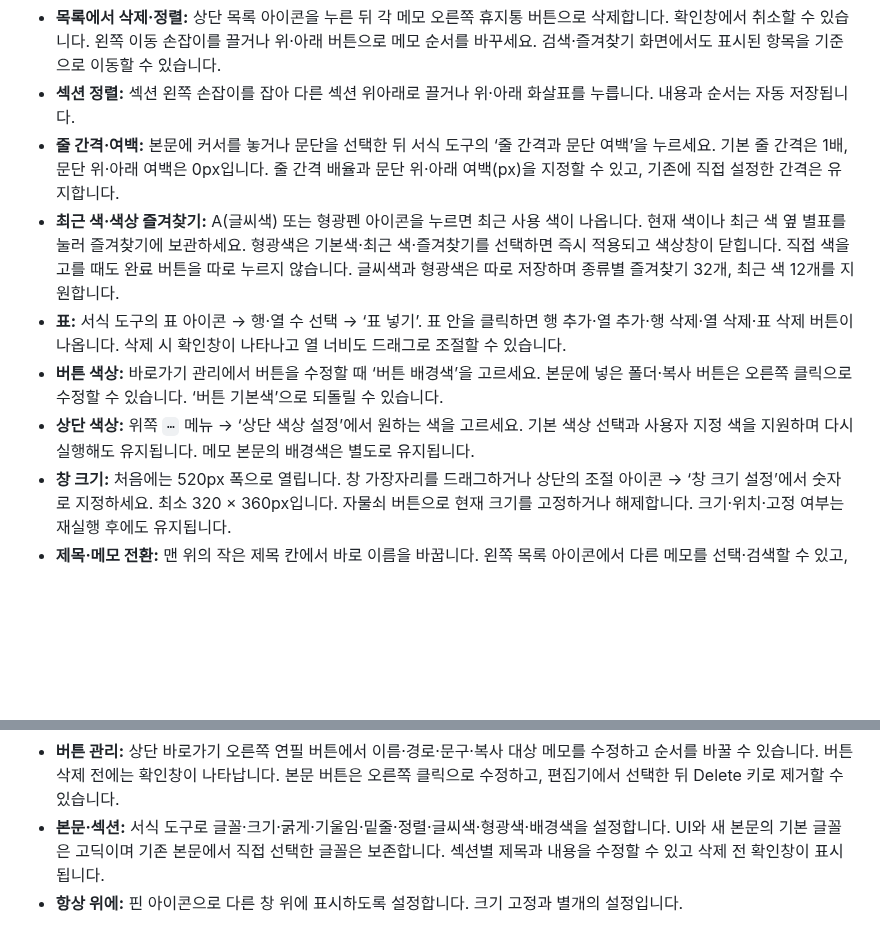
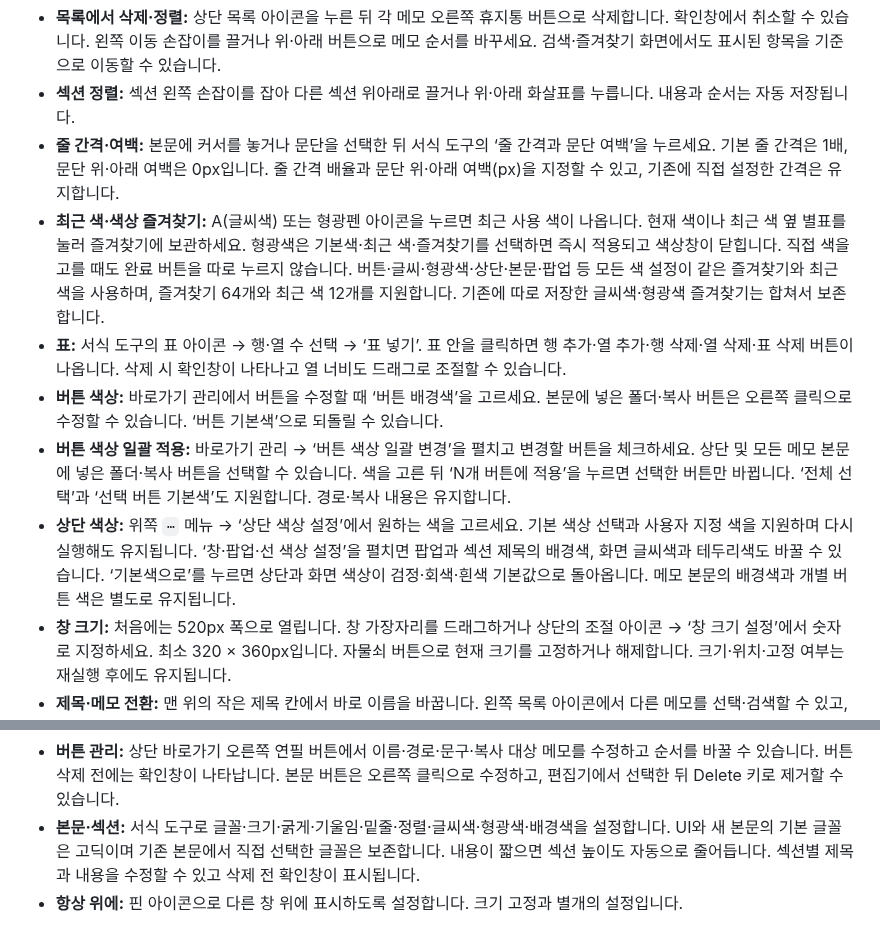
Before and after one commit to leejiwon921215-star/MEMO, a Markdown page: README.md, 2 parts joined by grey strips. Rendered like a GitHub page; blank space fills up the shorter version.

```diff
--- a/README.md
+++ b/README.md
@@ -15,16 +15,17 @@ ZIP을 모두 압축 해제하고, 기존 앱을 완전히 종료한 뒤 안의
 - **목록에서 삭제·정렬:** 상단 목록 아이콘을 누른 뒤 각 메모 오른쪽 휴지통 버튼으로 삭제합니다. 확인창에서 취소할 수 있습니다. 왼쪽 이동 손잡이를 끌거나 위·아래 버튼으로 메모 순서를 바꾸세요. 검색·즐겨찾기 화면에서도 표시된 항목을 기준으로 이동할 수 있습니다.
 - **섹션 정렬:** 섹션 왼쪽 손잡이를 잡아 다른 섹션 위아래로 끌거나 위·아래 화살표를 누릅니다. 내용과 순서는 자동 저장됩니다.
 - **줄 간격·여백:** 본문에 커서를 놓거나 문단을 선택한 뒤 서식 도구의 ‘줄 간격과 문단 여백’을 누르세요. 기본 줄 간격은 1배, 문단 위·아래 여백은 0px입니다. 줄 간격 배율과 문단 위·아래 여백(px)을 지정할 수 있고, 기존에 직접 설정한 간격은 유지합니다.
-- **최근 색·색상 즐겨찾기:** A(글씨색) 또는 형광펜 아이콘을 누르면 최근 사용 색이 나옵니다. 현재 색이나 최근 색 옆 별표를 눌러 즐겨찾기에 보관하세요. 형광색은 기본색·최근 색·즐겨찾기를 선택하면 즉시 적용되고 색상창이 닫힙니다. 직접 색을 고를 때도 완료 버튼을 따로 누르지 않습니다. 글씨색과 형광색은 따로 저장하며 종류별 즐겨찾기 32개, 최근 색 12개를 지원합니다.
+- **최근 색·색상 즐겨찾기:** A(글씨색) 또는 형광펜 아이콘을 누르면 최근 사용 색이 나옵니다. 현재 색이나 최근 색 옆 별표를 눌러 즐겨찾기에 보관하세요. 형광색은 기본색·최근 색·즐겨찾기를 선택하면 즉시 적용되고 색상창이 닫힙니다. 직접 색을 고를 때도 완료 버튼을 따로 누르지 않습니다. 버튼·글씨·형광색·상단·본문·팝업 등 모든 색 설정이 같은 즐겨찾기와 최근 색을 사용하며, 즐겨찾기 64개와 최근 색 12개를 지원합니다. 기존에 따로 저장한 글씨색·형광색 즐겨찾기는 합쳐서 보존합니다.
 - **표:** 서식 도구의 표 아이콘 → 행·열 수 선택 → ‘표 넣기’. 표 안을 클릭하면 행 추가·열 추가·행 삭제·열 삭제·표 삭제 버튼이 나옵니다. 삭제 시 확인창이 나타나고 열 너비도 드래그로 조절할 수 있습니다.
 - **버튼 색상:** 바로가기 관리에서 버튼을 수정할 때 ‘버튼 배경색’을 고르세요. 본문에 넣은 폴더·복사 버튼은 오른쪽 클릭으로 수정할 수 있습니다. ‘버튼 기본색’으로 되돌릴 수 있습니다.
-- **상단 색상:** 위쪽 `⋯` 메뉴 → ‘상단 색상 설정’에서 원하는 색을 고르세요. 기본 색상 선택과 사용자 지정 색을 지원하며 다시 실행해도 유지됩니다. 메모 본문의 배경색은 별도로 유지됩니다.
+- **버튼 색상 일괄 적용:** 바로가기 관리 → ‘버튼 색상 일괄 변경’을 펼치고 변경할 버튼을 체크하세요. 상단 및 모든 메모 본문에 넣은 폴더·복사 버튼을 선택할 수 있습니다. 색을 고른 뒤 ‘N개 버튼에 적용’을 누르면 선택한 버튼만 바뀝니다. ‘전체 선택’과 ‘선택 버튼 기본색’도 지원합니다. 경로·복사 내용은 유지합니다.
+- **상단 색상:** 위쪽 `⋯` 메뉴 → ‘상단 색상 설정’에서 원하는 색을 고르세요. 기본 색상 선택과 사용자 지정 색을 지원하며 다시 실행해도 유지됩니다. ‘창·팝업·선 색상 설정’을 펼치면 팝업과 섹션 제목의 배경색, 화면 글씨색과 테두리색도 바꿀 수 있습니다. ‘기본색으로’를 누르면 상단과 화면 색상이 검정·회색·흰색 기본값으로 돌아옵니다. 메모 본문의 배경색과 개별 버튼 색은 별도로 유지됩니다.
 - **창 크기:** 처음에는 520px 폭으로 열립니다. 창 가장자리를 드래그하거나 상단의 조절 아이콘 → ‘창 크기 설정’에서 숫자로 지정하세요. 최소 320 × 360px입니다. 자물쇠 버튼으로 현재 크기를 고정하거나 해제합니다. 크기·위치·고정 여부는 재실행 후에도 유지됩니다.
 - **제목·메모 전환:** 맨 위의 작은 제목 칸에서 바로 이름을 바꿉니다. 왼쪽 목록 아이콘에서 다른 메모를 선택·검색할 수 있고, `+`로 새 메모를 만듭니다. 즐겨찾기·백업·삭제는 위쪽 `⋯` 메뉴에 있습니다.
 - **폴더 버튼:** 상단 ‘폴더 추가’ → 버튼 이름 → 폴더 선택 → ‘상단 고정’ 또는 ‘본문 커서 위치’ → ‘버튼 추가’. 버튼을 누르면 Windows 탐색기가 열립니다. 원본 폴더와 파일을 수정하거나 삭제하지 않습니다.
 - **복사 버튼:** 상단 ‘복사 버튼’에서 ‘저장된 메모’ 또는 ‘직접 입력한 문구’를 선택하세요. 저장된 메모를 연결하면 버튼을 누르는 시점의 최신 본문을 줄바꿈과 함께 클립보드에 복사합니다. 다른 프로그램에서 Ctrl+V로 붙여 넣을 수 있습니다. 상단 고정과 본문 커서 위치를 모두 지원합니다.
 - **버튼 관리:** 상단 바로가기 오른쪽 연필 버튼에서 이름·경로·문구·복사 대상 메모를 수정하고 순서를 바꿀 수 있습니다. 버튼 삭제 전에는 확인창이 나타납니다. 본문 버튼은 오른쪽 클릭으로 수정하고, 편집기에서 선택한 뒤 Delete 키로 제거할 수 있습니다.
-- **본문·섹션:** 서식 도구로 글꼴·크기·굵게·기울임·밑줄·정렬·글씨색·형광색·배경색을 설정합니다. UI와 새 본문의 기본 글꼴은 고딕이며 기존 본문에서 직접 선택한 글꼴은 보존합니다. 섹션별 제목과 내용을 수정할 수 있고 삭제 전 확인창이 표시됩니다.
+- **본문·섹션:** 서식 도구로 글꼴·크기·굵게·기울임·밑줄·정렬·글씨색·형광색·배경색을 설정합니다. UI와 새 본문의 기본 글꼴은 고딕이며 기존 본문에서 직접 선택한 글꼴은 보존합니다. 내용이 짧으면 섹션 높이도 자동으로 줄어듭니다. 섹션별 제목과 내용을 수정할 수 있고 삭제 전 확인창이 표시됩니다.
 - **항상 위에:** 핀 아이콘으로 다른 창 위에 표시하도록 설정합니다. 크기 고정과 별개의 설정입니다.
 
 상단 기능과 바로가기는 본문을 스크롤해도 계속 표시됩니다. 창이 좁아지면 폴더·복사 바로가기는 다음 줄로 내려가며 긴 이름도 여러 줄로 표시합니다. 버튼이 아주 많아지면 상단 영역을 세로로 스크롤해 접근할 수 있습니다. 메모를 복사하는 버튼은 글 서식 대신 본문 텍스트를 복사합니다. 복사 대상 메모를 삭제한 경우 버튼 관리에서 새 메모를 연결하세요.
```
Also changed, not shown: other parts of README.md (+5 -5 lines), docs/preview.png, docs/wrapped-preview.png, 16 other files.
